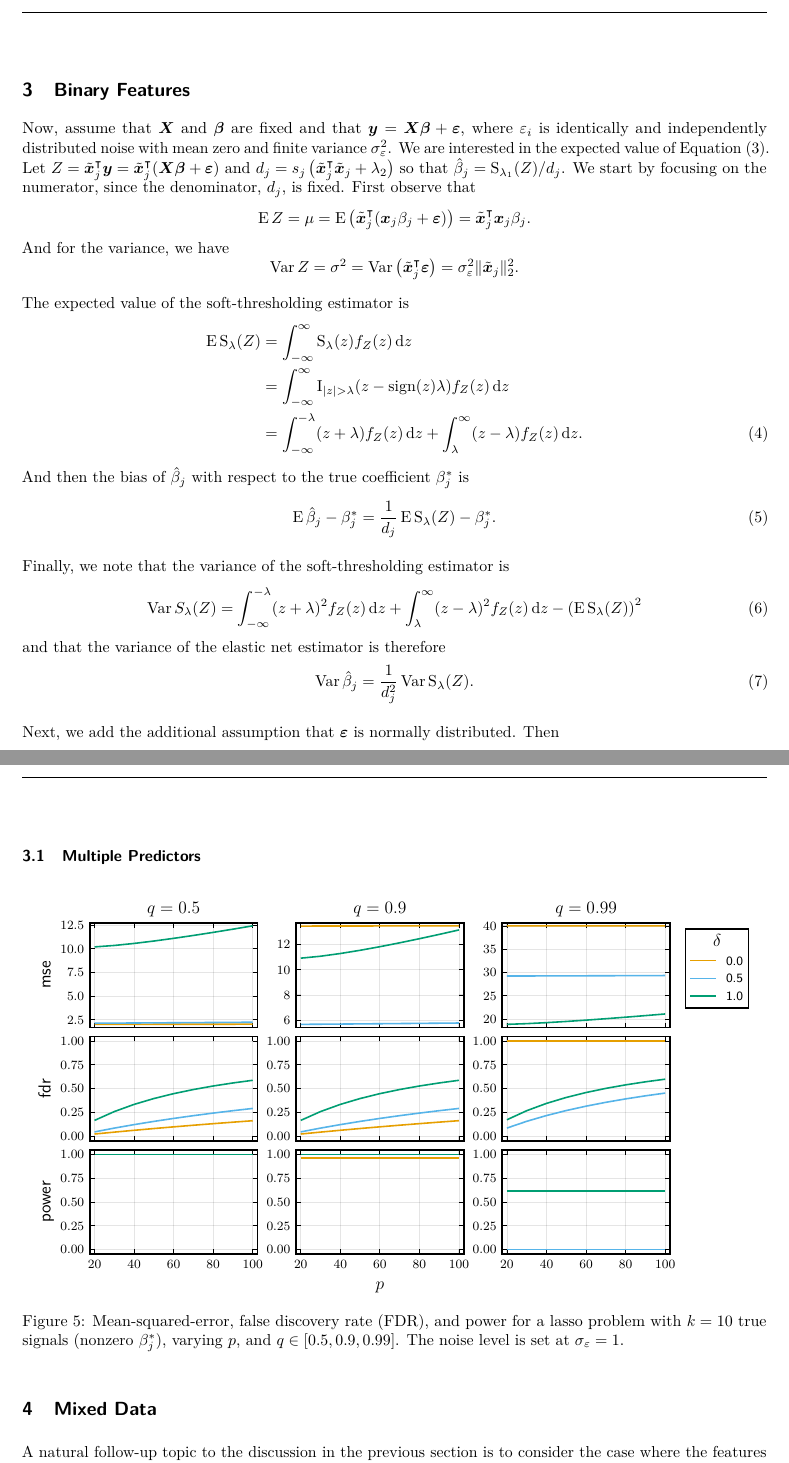
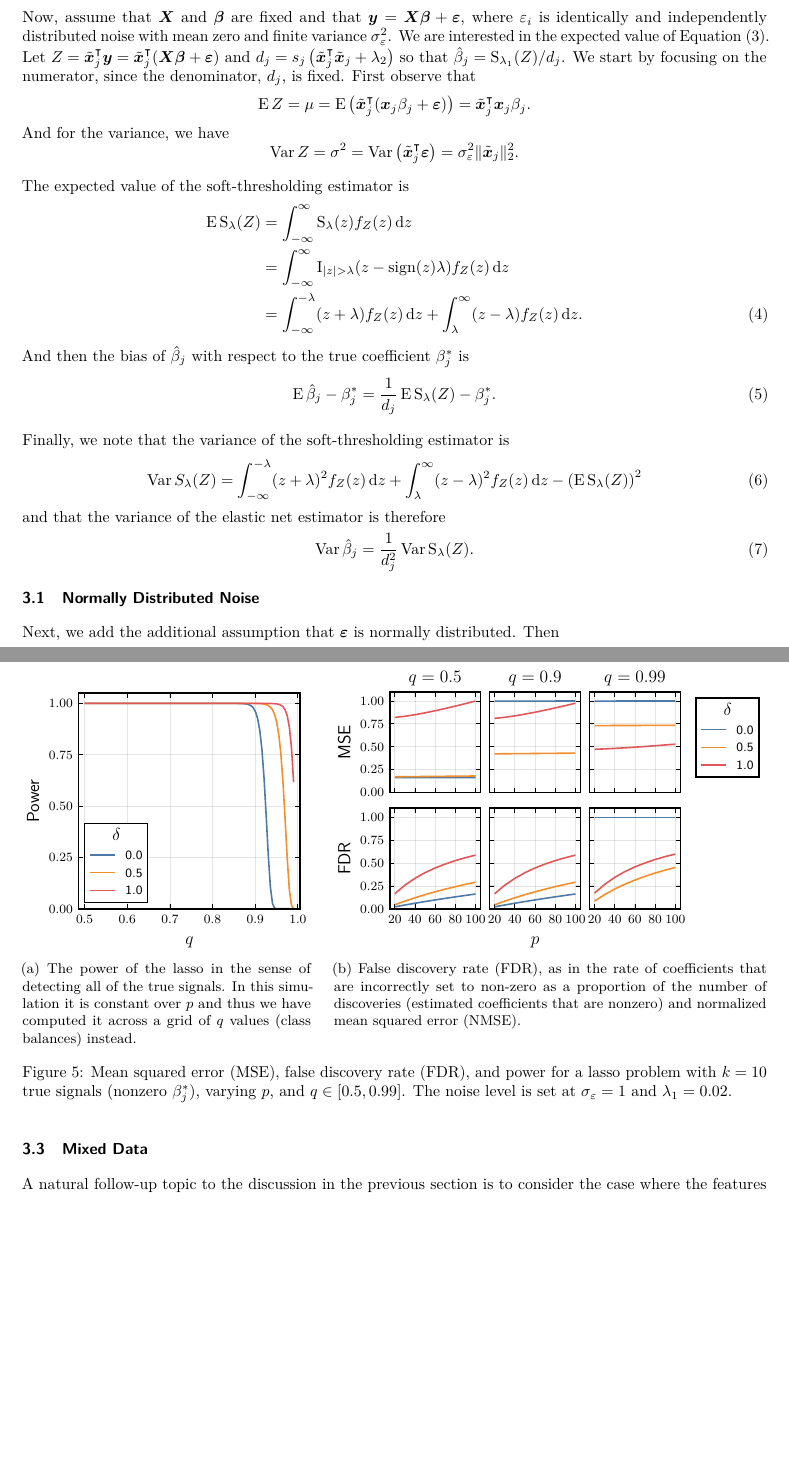
Before and after one commit to jolars/normreg, a LaTeX paper (paper/main.tex, which reads paper/tex/mixed-data.tex, paper/tex/theory.tex): two parts of pages 6 and 10 of 20 before the commit and two parts of pages 6 and 10 of 19 after it, joined at a grey line, cut at the place of the change, the shorter picture padded with empty space. Compiled offline with pdfLaTeX.

Commit message:
feat: split fdr, power, mse plots and clean up

```diff
--- a/paper/tex/mixed-data.tex
+++ /dev/null
@@ -1,4 +0,0 @@
-\section{Mixed Data}
-\label{sec:mixed-data}
-
-A natural follow-up topic to the discussion in the previous section is to consider the case where the features are of mixed type, that is, some are continuous and some are binary.
--- a/paper/tex/binary-features.tex
+++ b/paper/tex/theory.tex
@@ -1,4 +1,4 @@
-\section{Binary Features}
+\section{Bias and Variance of the Elastic Net Estimator}
 
 Now, assume that \(\mat{X}\) and \(\vec{\beta}\) are fixed and that \(\vec{y} = \mat{X}\vec{\beta} + \vec{\varepsilon}\), where \(\varepsilon_i\) is identically and independently distributed noise with mean zero and finite variance \(\sigma_\varepsilon^2\). We are interested in the expected value of \Cref{eq:orthogonal-solution}. Let \(Z = \tilde{\vec{x}}_j^\T \vec{y} = \tilde{\vec{x}}_j^\T(\mat{X}\vec{\beta} + \vec{\varepsilon})\) and \(d_j = s_j\left(\tilde{\vec{x}}_j^\T \tilde{\vec{x}}_j + \lambda_2\right)\) so that \(\hat{\beta}_j = \st_{\lambda_1}(Z)/d_j\). We start by focusing on the numerator, since the denominator, \(d_j\), is fixed. First observe that
 \[
@@ -33,7 +33,7 @@ and that the variance of the elastic net estimator is therefore
   \var \hat\beta_j = \frac{1}{d_j^2} \var \st_\lambda(Z).
 \end{equation}
 
-% \subsection{Normally Distributed Noise}
+\subsection{Normally Distributed Noise}
 
 Next, we add the additional assumption that \(\vec{\varepsilon}\) is normally distributed. Then
 \[
@@ -189,12 +189,21 @@ estimate is unbiased asymptotically. The last fact may seem somewhat counterintu
   \label{fig:bias-var-onedim-lasso}
 \end{figure}
 
-\subsection{Multiple Predictors}
+\subsubsection{Multiple Binary Predictors}
 
 \begin{figure}[htpb]
   \centering
-  \includegraphics[]{plots/beta-bias-multidim.pdf}
+  \subcaptionbox{%
+    The power of the lasso in the sense of detecting all of the true signals.
+    In this simulation it is constant over \(p\) and thus we have computed it across a grid of \(q\) values (class balances) instead.
+    \label{fig:binary-power}
+  }{\includegraphics[]{plots/power.pdf}}\hfill%
+  \subcaptionbox{%
+    False discovery rate (FDR), as in the rate of coefficients that are incorrectly set to non-zero as a proportion of the number of discoveries (estimated coefficients that are nonzero) and normalized mean squared error (NMSE).
+    \label{fig:binary-fdr-mse}
+  }{\includegraphics[]{plots/fdr_mse.pdf}}
+  % \includegraphics[]{plots/beta-bias-multidim.pdf}
   \caption{%
-    Mean-squared-error, false discovery rate (FDR), and power for a lasso problem with
-    \(k = 10\) true signals (nonzero \(\beta_j^*\)), varying \(p\), and \(q \in [0.5, 0.9, 0.99]\). The noise level is set at \(\sigma_\varepsilon = 1\).
+    Mean squared error (MSE), false discovery rate (FDR), and power for a lasso problem with
+    \(k = 10\) true signals (nonzero \(\beta_j^*\)), varying \(p\), and \(q \in [0.5, 0.99]\). The noise level is set at \(\sigma_\varepsilon = 1\) and \(\lambda_1 = 0.02\).
   }
@@ -202 +211,7 @@ estimate is unbiased asymptotically. The last fact may seem somewhat counterintu
 \end{figure}
+
+\subsection{Mixed Data}
+\label{sec:mixed-data}
+
+A natural follow-up topic to the discussion in the previous section is to consider the case where the features are of mixed type, that is, some are continuous and some are binary.
+To be able to compare normalization methods with respect to these cases, we need to construct problems in which the coefficients of the continuous and binary features are, in some sense, comparable.
```
Also changed, not shown: paper/main.tex (+1 -2 lines), paper/plots/fdr_mse.pdf (added), paper/plots/power.pdf (added), paper/tex/mixed-data.tex (16 more changed lines), paper/tex/theory.tex (19 more changed lines), 4 other files.
